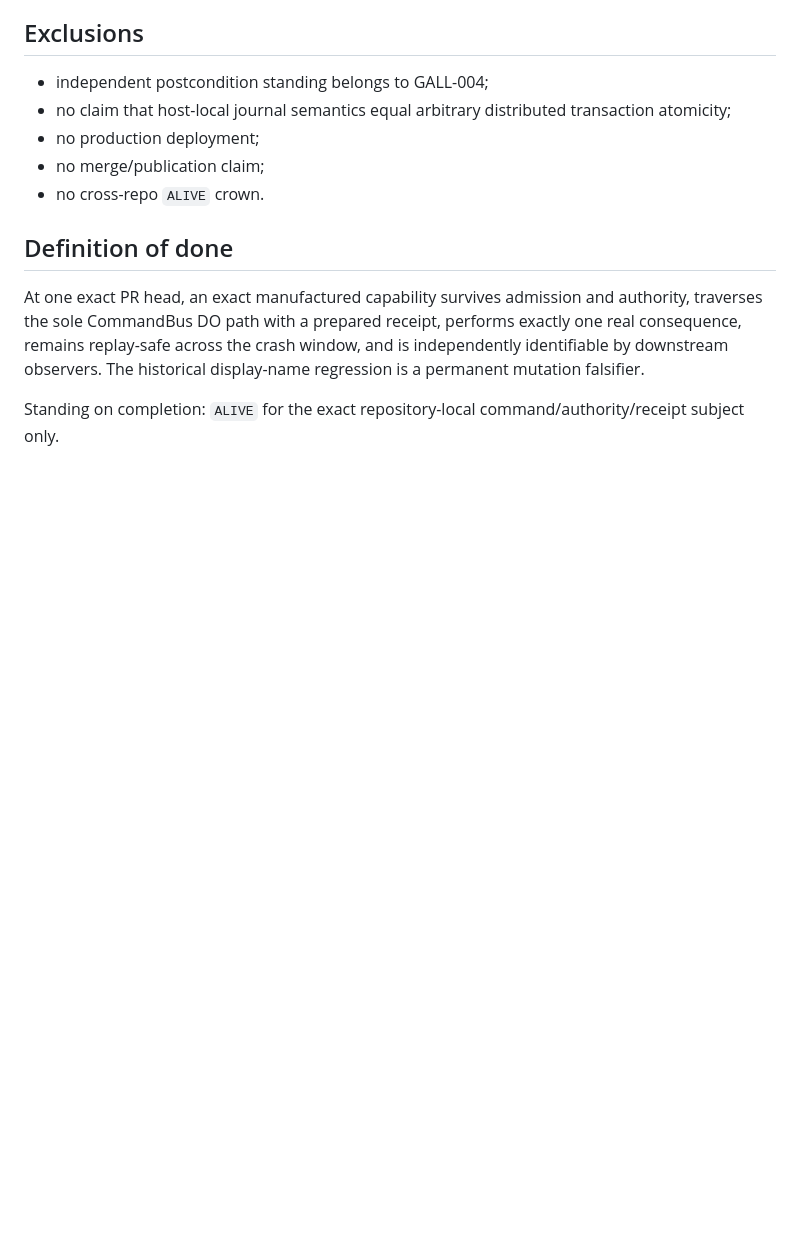
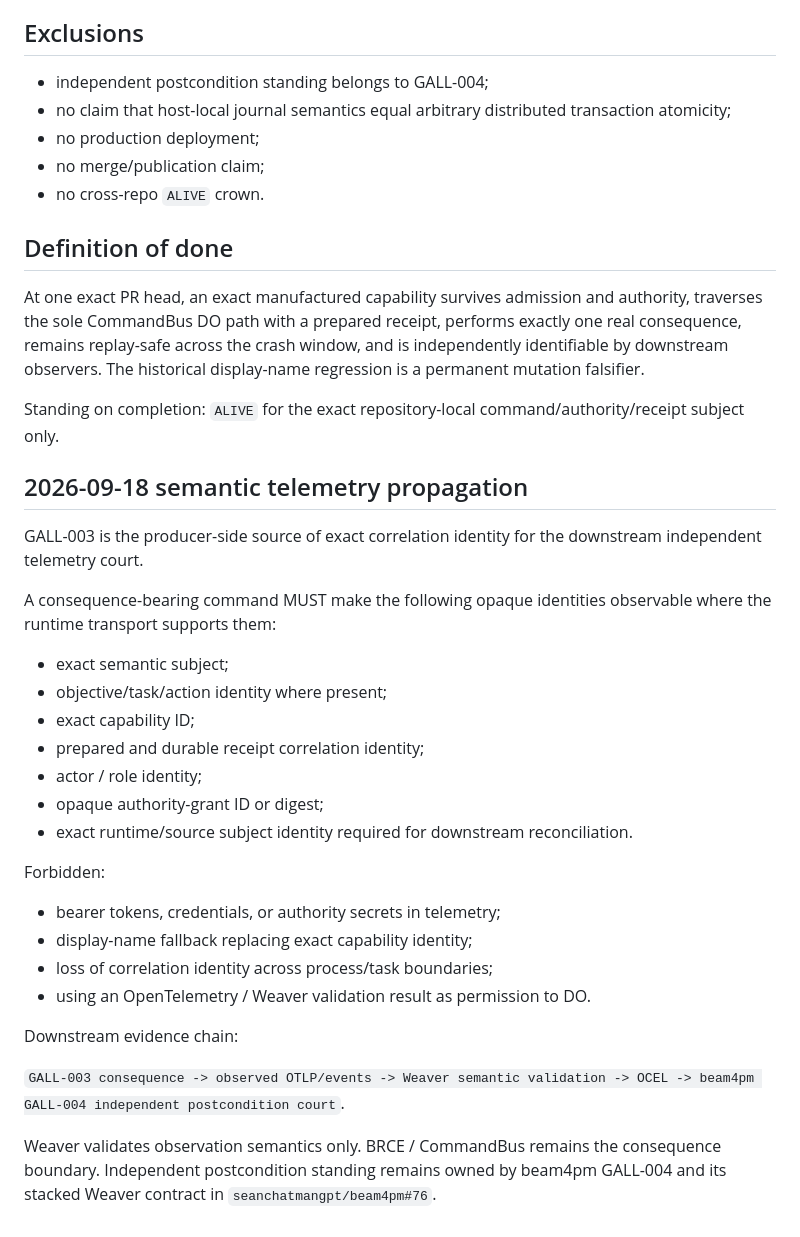
Before and after one commit to seanchatmangpt/ash_a2a, a Markdown page: docs/jira/GALL-CHECKPOINT-command-authority-003.md, the part around the change. Rendered like a GitHub page; blank space fills up the shorter version.

Commit message:
docs(gall): propagate semantic observation identity from GALL-003

```diff
--- a/docs/jira/GALL-CHECKPOINT-command-authority-003.md
+++ b/docs/jira/GALL-CHECKPOINT-command-authority-003.md
@@ -97,3 +97,30 @@ Produces the command/receipt subject consumed by:
 At one exact PR head, an exact manufactured capability survives admission and authority, traverses the sole CommandBus DO path with a prepared receipt, performs exactly one real consequence, remains replay-safe across the crash window, and is independently identifiable by downstream observers. The historical display-name regression is a permanent mutation falsifier.
 
 Standing on completion: `ALIVE` for the exact repository-local command/authority/receipt subject only.
+
+## 2026-09-18 semantic telemetry propagation
+
+GALL-003 is the producer-side source of exact correlation identity for the downstream independent telemetry court.
+
+A consequence-bearing command MUST make the following opaque identities observable where the runtime transport supports them:
+
+- exact semantic subject;
+- objective/task/action identity where present;
+- exact capability ID;
+- prepared and durable receipt correlation identity;
+- actor / role identity;
+- opaque authority-grant ID or digest;
+- exact runtime/source subject identity required for downstream reconciliation.
+
+Forbidden:
+
+- bearer tokens, credentials, or authority secrets in telemetry;
+- display-name fallback replacing exact capability identity;
+- loss of correlation identity across process/task boundaries;
+- using an OpenTelemetry / Weaver validation result as permission to DO.
+
+Downstream evidence chain:
+
+`GALL-003 consequence -> observed OTLP/events -> Weaver semantic validation -> OCEL -> beam4pm GALL-004 independent postcondition court`.
+
+Weaver validates observation semantics only. BRCE / CommandBus remains the consequence boundary. Independent postcondition standing remains owned by beam4pm GALL-004 and its stacked Weaver contract in `seanchatmangpt/beam4pm#76`.
```
